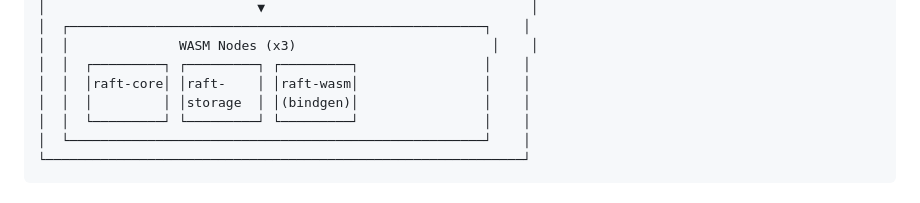
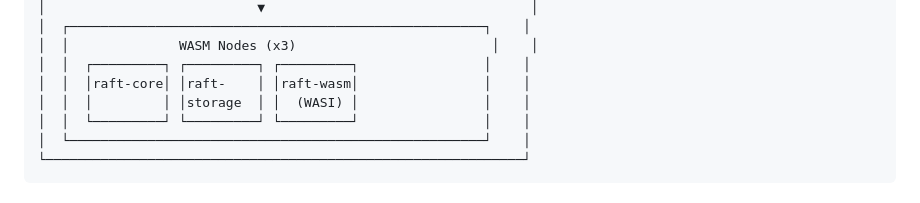
Before and after one commit to gammahazard/Raft-Consensus, a Markdown page: docs/ARCHITECTURE.md, the part around the change. Drawn GitHub-style.

```diff
--- a/docs/ARCHITECTURE.md
+++ b/docs/ARCHITECTURE.md
@@ -31,7 +31,7 @@ The Raft Consensus Cluster demonstrates distributed consensus in the browser usi
 │  │              WASM Nodes (x3)                         │    │
 │  │  ┌─────────┐ ┌─────────┐ ┌─────────┐                │    │
 │  │  │raft-core│ │raft-    │ │raft-wasm│                │    │
-│  │  │         │ │storage  │ │(bindgen)│                │    │
+│  │  │         │ │storage  │ │  (WASI) │                │    │
 │  │  └─────────┘ └─────────┘ └─────────┘                │    │
 │  └─────────────────────────────────────────────────────┘    │
 └─────────────────────────────────────────────────────────────┘
```
Also changed, not shown: docs/WASI_MAPPING.md (+70 -5 lines).
